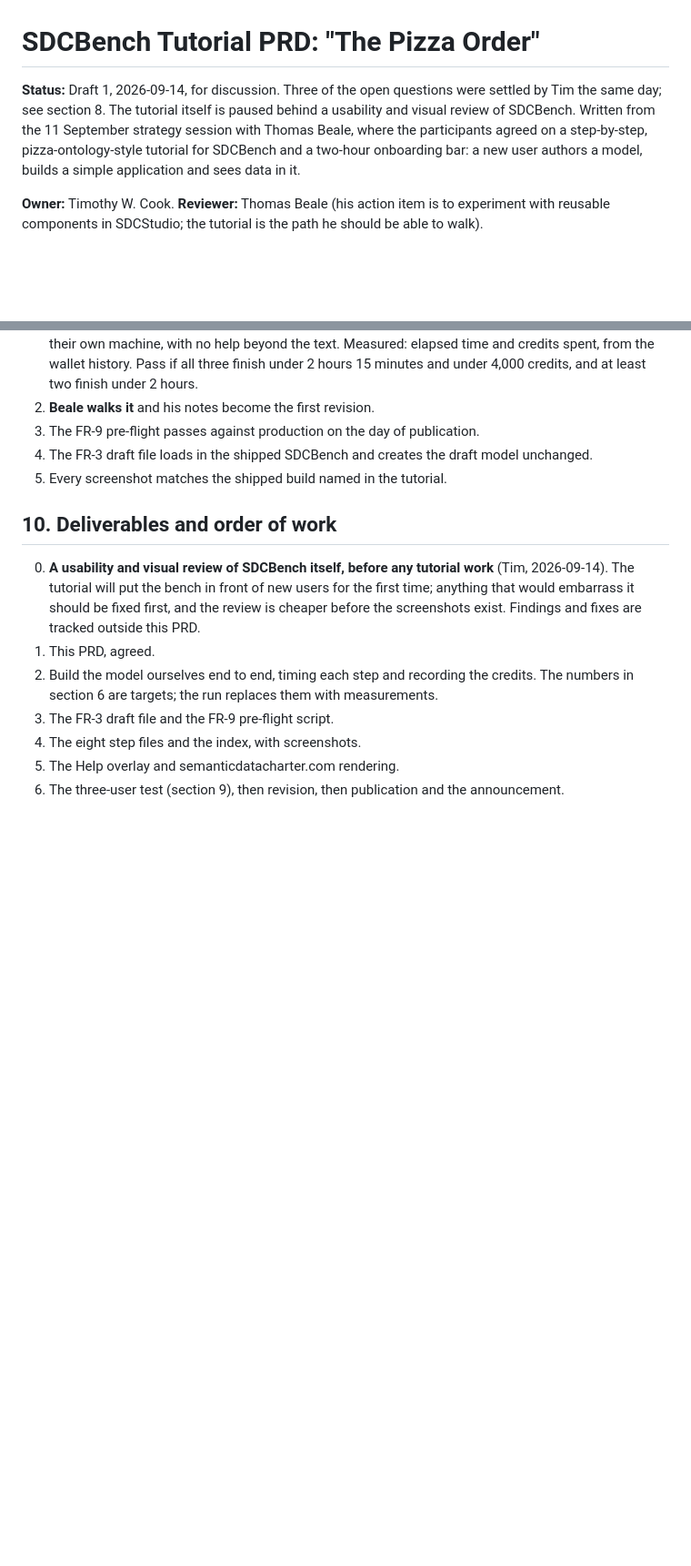
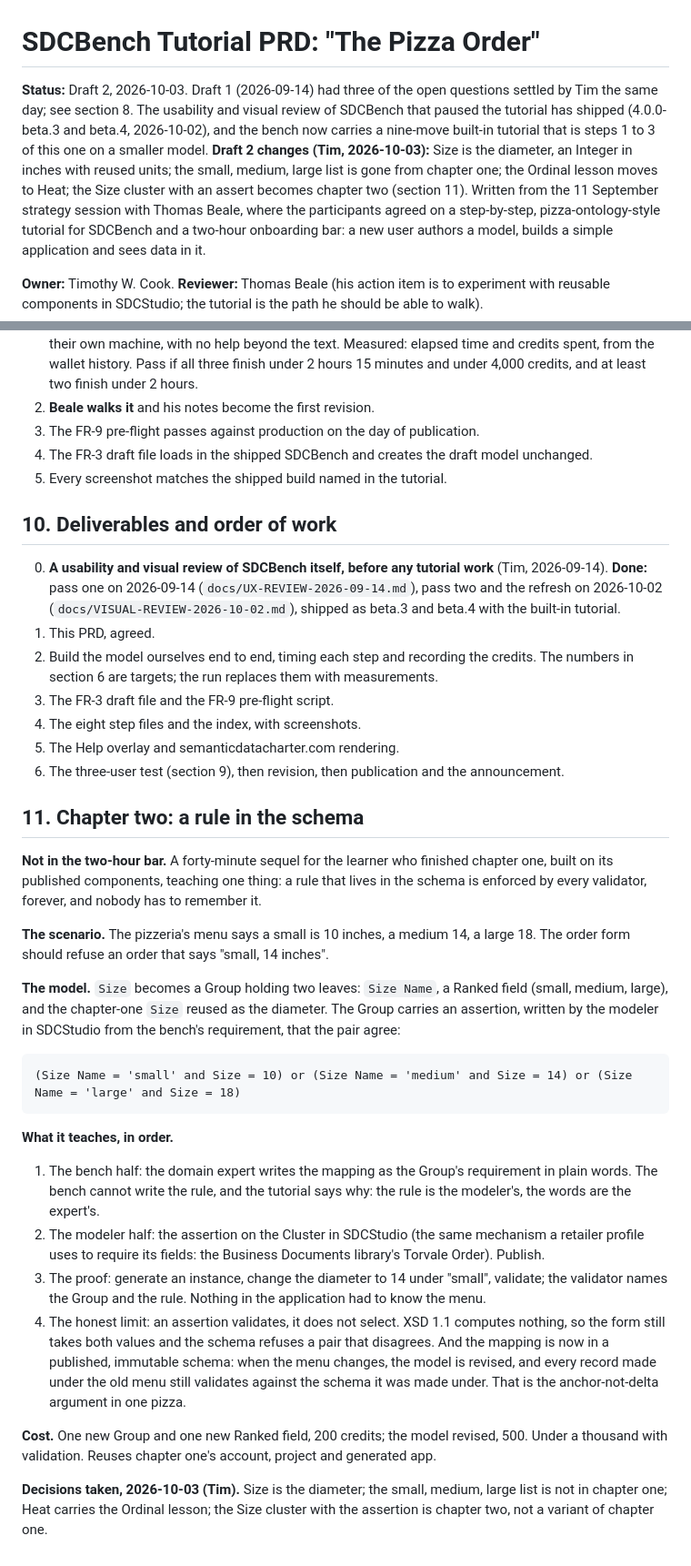
Before and after one commit to SemanticDataCharter/SDCBench, a Markdown page: docs/tutorial/PRD.md, 2 parts joined by grey strips. Shown at 91% size. Drawn GitHub-style; blank space fills up the shorter version.

````diff
--- a/docs/tutorial/PRD.md
+++ b/docs/tutorial/PRD.md
@@ -1,6 +1,6 @@
 # SDCBench Tutorial PRD: "The Pizza Order"
 
-**Status:** Draft 1, 2026-09-14, for discussion. Three of the open questions were settled by Tim the same day; see section 8. The tutorial itself is paused behind a usability and visual review of SDCBench. Written from the 11 September strategy session
+**Status:** Draft 2, 2026-10-03. Draft 1 (2026-09-14) had three of the open questions settled by Tim the same day; see section 8. The usability and visual review of SDCBench that paused the tutorial has shipped (4.0.0-beta.3 and beta.4, 2026-10-02), and the bench now carries a nine-move built-in tutorial that is steps 1 to 3 of this one on a smaller model. **Draft 2 changes (Tim, 2026-10-03):** Size is the diameter, an Integer in inches with reused units; the small, medium, large list is gone from chapter one; the Ordinal lesson moves to Heat; the Size cluster with an assert becomes chapter two (section 11). Written from the 11 September strategy session
 with Thomas Beale, where the participants agreed on a step-by-step, pizza-ontology-style
 tutorial for SDCBench and a two-hour onboarding bar: a new user authors a model, builds a
 simple application and sees data in it.
@@ -257,9 +272,9 @@ Step 4 is the long pole and the one most likely to blow the budget. FR-4 address
 ## 10. Deliverables and order of work
 
 0. **A usability and visual review of SDCBench itself, before any tutorial work** (Tim,
-   2026-09-14). The tutorial will put the bench in front of new users for the first time;
-   anything that would embarrass it should be fixed first, and the review is cheaper before
-   the screenshots exist. Findings and fixes are tracked outside this PRD.
+   2026-09-14). **Done:** pass one on 2026-09-14 (`docs/UX-REVIEW-2026-09-14.md`), pass two
+   and the refresh on 2026-10-02 (`docs/VISUAL-REVIEW-2026-10-02.md`), shipped as beta.3 and
+   beta.4 with the built-in tutorial.
 1. This PRD, agreed.
 2. Build the model ourselves end to end, timing each step and recording the credits. The
    numbers in section 6 are targets; the run replaces them with measurements.
@@ -267,3 +282,43 @@ Step 4 is the long pole and the one most likely to blow the budget. FR-4 address
 4. The eight step files and the index, with screenshots.
 5. The Help overlay and semanticdatacharter.com rendering.
 6. The three-user test (section 9), then revision, then publication and the announcement.
+
+## 11. Chapter two: a rule in the schema
+
+**Not in the two-hour bar.** A forty-minute sequel for the learner who finished chapter one,
+built on its published components, teaching one thing: a rule that lives in the schema is
+enforced by every validator, forever, and nobody has to remember it.
+
+**The scenario.** The pizzeria's menu says a small is 10 inches, a medium 14, a large 18. The
+order form should refuse an order that says "small, 14 inches".
+
+**The model.** `Size` becomes a Group holding two leaves: `Size Name`, a Ranked field (small,
+medium, large), and the chapter-one `Size` reused as the diameter. The Group carries an
+assertion, written by the modeler in SDCStudio from the bench's requirement, that the pair
+agree:
+
+```
+(Size Name = 'small' and Size = 10) or (Size Name = 'medium' and Size = 14) or (Size Name = 'large' and Size = 18)
+```
+
+**What it teaches, in order.**
+
+1. The bench half: the domain expert writes the mapping as the Group's requirement in plain
+   words. The bench cannot write the rule, and the tutorial says why: the rule is the
+   modeler's, the words are the expert's.
+2. The modeler half: the assertion on the Cluster in SDCStudio (the same mechanism a retailer
+   profile uses to require its fields: the Business Documents library's Torvale Order). Publish.
+3. The proof: generate an instance, change the diameter to 14 under "small", validate; the
+   validator names the Group and the rule. Nothing in the application had to know the menu.
+4. The honest limit: an assertion validates, it does not select. XSD 1.1 computes nothing, so
+   the form still takes both values and the schema refuses a pair that disagrees. And the
+   mapping is now in a published, immutable schema: when the menu changes, the model is
+   revised, and every record made under the old menu still validates against the schema it
+   was made under. That is the anchor-not-delta argument in one pizza.
+
+**Cost.** One new Group and one new Ranked field, 200 credits; the model revised, 500. Under
+a thousand with validation. Reuses chapter one's account, project and generated app.
+
+**Decisions taken, 2026-10-03 (Tim).** Size is the diameter; the small, medium, large list is
+not in chapter one; Heat carries the Ordinal lesson; the Size cluster with the assertion is
+chapter two, not a variant of chapter one.
````
Also changed, not shown: other parts of docs/tutorial/PRD.md (+32 -17 lines).
